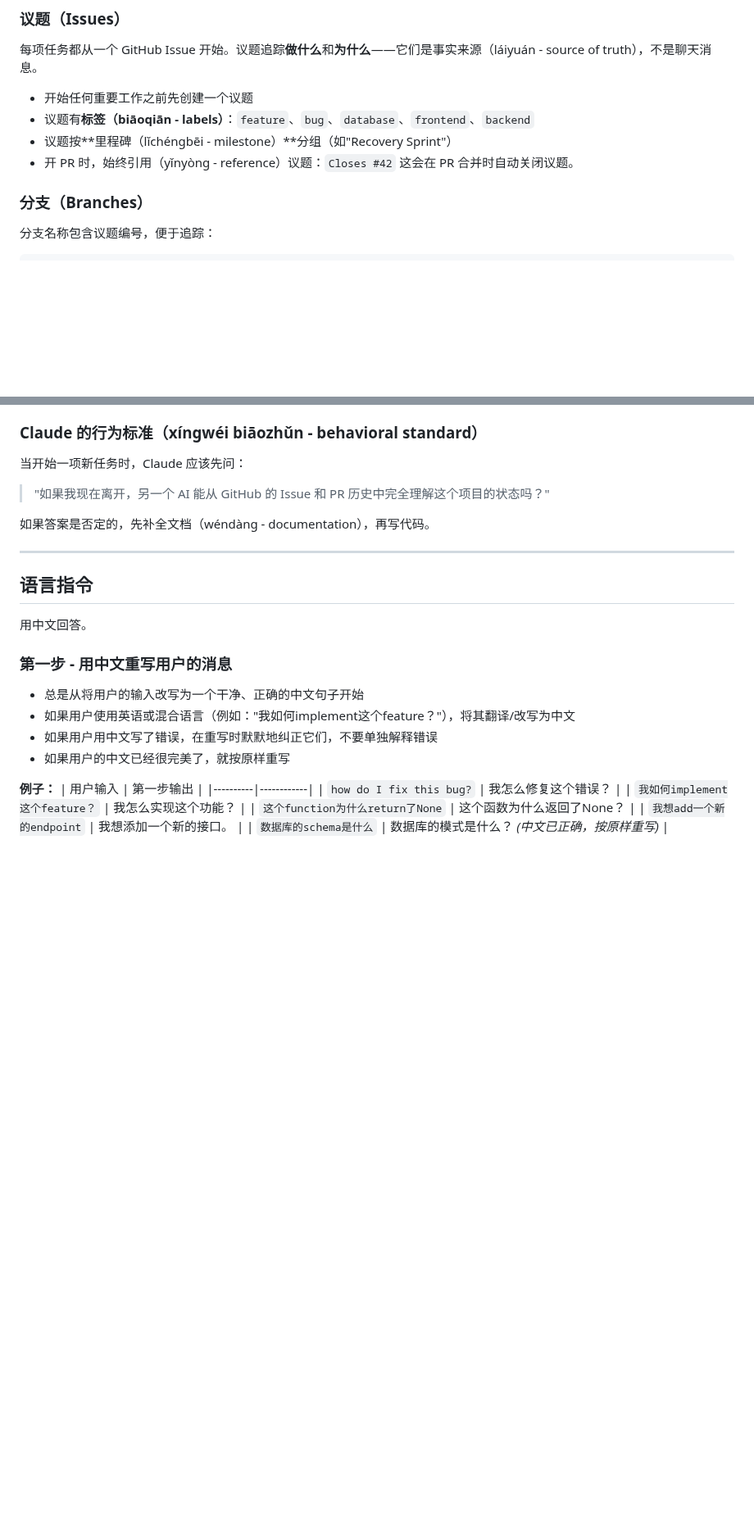
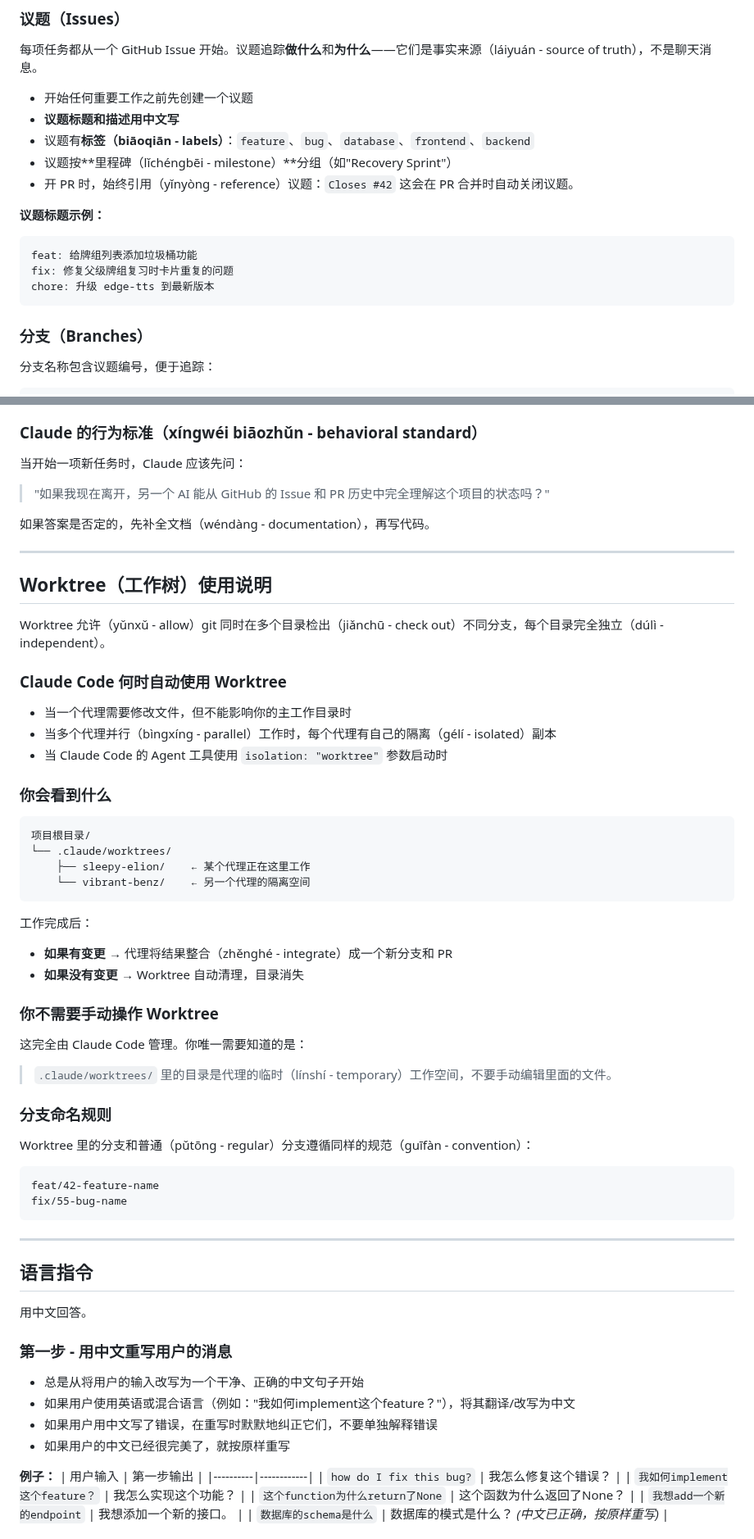
Before and after one commit to daniel4828/AnkiAdvanced, a Markdown page: CLAUDE.md, 2 parts joined by grey strips. Shown at 82% size. GitHub-like rendering; blank space fills up the shorter version.

````diff
--- a/CLAUDE.md
+++ b/CLAUDE.md
@@ -43,10 +55,18 @@
 每项任务都从一个 GitHub Issue 开始。议题追踪**做什么**和**为什么**——它们是事实来源（láiyuán - source of truth），不是聊天消息。
 
 - 开始任何重要工作之前先创建一个议题
+- **议题标题和描述用中文写**
 - 议题有**标签（biāoqiān - labels）**：`feature`、`bug`、`database`、`frontend`、`backend`
 - 议题按**里程碑（lǐchéngbēi - milestone）**分组（如"Recovery Sprint"）
 - 开 PR 时，始终引用（yǐnyòng - reference）议题：`Closes #42`
   这会在 PR 合并时自动关闭议题。
+
+**议题标题示例：**
+```
+feat: 给牌组列表添加垃圾桶功能
+fix: 修复父级牌组复习时卡片重复的问题
+chore: 升级 edge-tts 到最新版本
+```
 
 ### 分支（Branches）
 
@@ -164,6 +201,45 @@ Claude 的角色是：
 > "如果我现在离开，另一个 AI 能从 GitHub 的 Issue 和 PR 历史中完全理解这个项目的状态吗？"
 
 如果答案是否定的，先补全文档（wéndàng - documentation），再写代码。
+
+---
+
+## Worktree（工作树）使用说明
+
+Worktree 允许（yǔnxǔ - allow）git 同时在多个目录检出（jiǎnchū - check out）不同分支，每个目录完全独立（dúlì - independent）。
+
+### Claude Code 何时自动使用 Worktree
+
+- 当一个代理需要修改文件，但不能影响你的主工作目录时
+- 当多个代理并行（bìngxíng - parallel）工作时，每个代理有自己的隔离（gélí - isolated）副本
+- 当 Claude Code 的 Agent 工具使用 `isolation: "worktree"` 参数启动时
+
+### 你会看到什么
+
+```
+项目根目录/
+└── .claude/worktrees/
+    ├── sleepy-elion/    ← 某个代理正在这里工作
+    └── vibrant-benz/    ← 另一个代理的隔离空间
+```
+
+工作完成后：
+- **如果有变更** → 代理将结果整合（zhěnghé - integrate）成一个新分支和 PR
+- **如果没有变更** → Worktree 自动清理，目录消失
+
+### 你不需要手动操作 Worktree
+
+这完全由 Claude Code 管理。你唯一需要知道的是：
+
+> `.claude/worktrees/` 里的目录是代理的临时（línshí - temporary）工作空间，不要手动编辑里面的文件。
+
+### 分支命名规则
+
+Worktree 里的分支和普通（pǔtōng - regular）分支遵循同样的规范（guīfàn - convention）：
+```
+feat/42-feature-name
+fix/55-bug-name
+```
 
 ---
 
````
Also changed, not shown: other parts of CLAUDE.md (+36 -7 lines).
